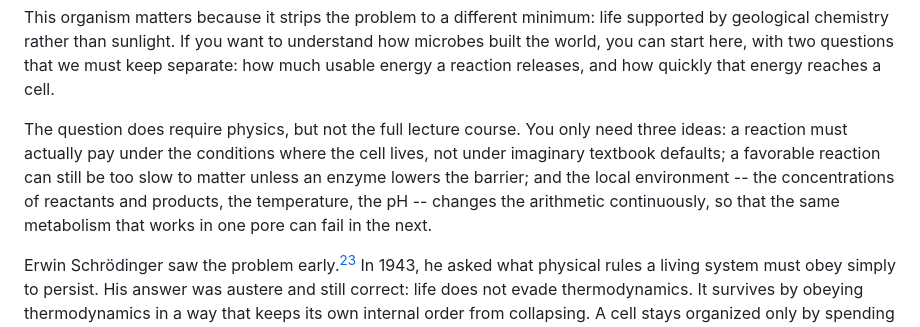
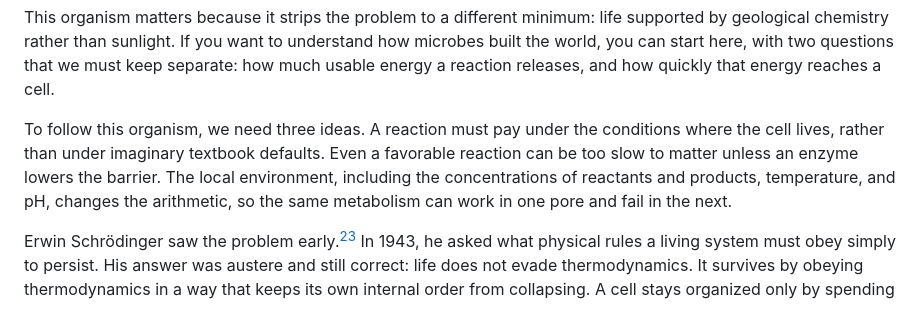
Before and after one commit to pycckuu/the-book, a Markdown page: chapters/01-budget-of-the-universe.md, the part around the change. GitHub-like rendering.

Commit message:
docs(book): simplify chapter one prerequisite prose
## Summary
The opening packs three prerequisites into one long sentence. Give each idea its own sentence in English and Russian, keeping the organism as the starting point.

### Changes
- Retain cell-local conditions, favorable-versus-fast and the environmental controls on reaction energy.

## Test Plan
- [x] Exact forward and reverse reconstruction of both edited sources.
- [x] Unchanged note sequences and definitions, mathematics, headings, numeric tokens and image/link syntax.
- [x] Bounded editorial and English/Russian meaning review accepted.
- [ ] Read back the affected passages in the published HTML, PDF and EPUB after the normal build.

```diff
--- a/chapters/01-budget-of-the-universe.md
+++ b/chapters/01-budget-of-the-universe.md
@@ -6,7 +6,7 @@ title: "The Budget of the Universe"
 
 This organism matters because it strips the problem to a different minimum: life supported by geological chemistry rather than sunlight. If you want to understand how microbes built the world, you can start here, with two questions that we must keep separate: how much usable energy a reaction releases, and how quickly that energy reaches a cell.
 
-The question does require physics, but not the full lecture course. You only need three ideas: a reaction must actually pay under the conditions where the cell lives, not under imaginary textbook defaults; a favorable reaction can still be too slow to matter unless an enzyme lowers the barrier; and the local environment -- the concentrations of reactants and products, the temperature, the pH -- changes the arithmetic continuously, so that the same metabolism that works in one pore can fail in the next.
+To follow this organism, we need three ideas. A reaction must pay under the conditions where the cell lives, rather than under imaginary textbook defaults. Even a favorable reaction can be too slow to matter unless an enzyme lowers the barrier. The local environment, including the concentrations of reactants and products, temperature, and pH, changes the arithmetic, so the same metabolism can work in one pore and fail in the next.
 
 Erwin Schrödinger saw the problem early.[^schrodinger1944][^schrodinger_lectures] In 1943, he asked what physical rules a living system must obey simply to persist. His answer was austere and still correct: life does not evade thermodynamics. It survives by obeying thermodynamics in a way that keeps its own internal order from collapsing. A cell stays organized only by spending energy and exporting disorder to the surroundings. The accounting always balances.
 
```
Also changed, not shown: 1 other file.
